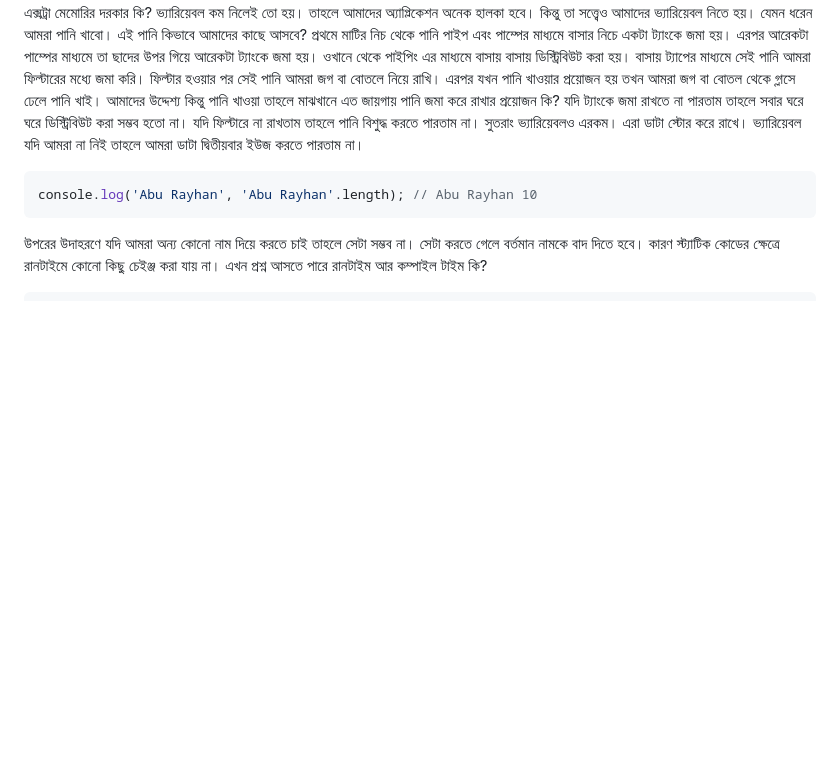
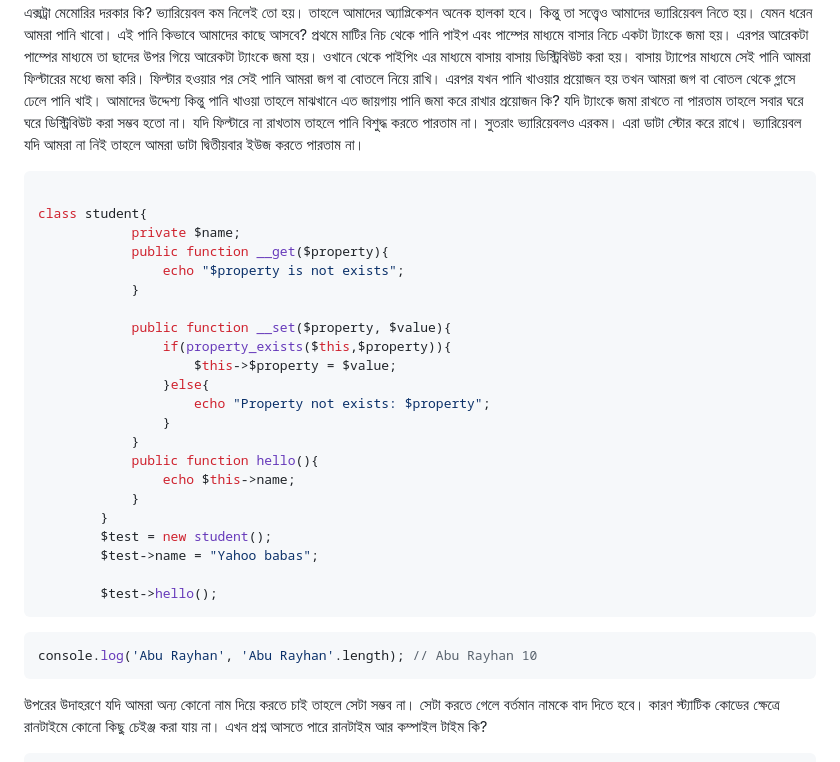
Before and after one commit to mamunurds/first-project, a Markdown page: PHP OOP/README.md, the part around the change. Rendered like a GitHub page; blank space fills up the shorter version.

````diff
--- a/PHP OOP/README.md
+++ b/PHP OOP/README.md
@@ -14,6 +14,30 @@
 ## Variables
 
 আমরা জানি ভ্যারিয়েবল মানে চলক। বিগিনারদের একটা সমস্যা হয় যে কোন জায়গায় ভ্যারিয়েবল নিতে হবে আর কোন জায়গায় নিতে হবে না। এর জন্য কিছু ট্রিকস আছে। তার আগে আমাদের জানা দরকার ভ্যারিয়েবলের কাজটা কি? সহজ ভাষায় বলতে গেলে ভ্যারিয়েবল আমাদের যেকোনো কিছু ডায়নামিক করতে সাহায্য করে। এটাই একমাত্র কাজ। এটা ছাড়া ভ্যারিয়েবলের আর কোনো কাজ নেই। এটা অনেকটা পাত্রের মতো। পাত্র যতো বেশি লাগবে জায়গা ততো বেশি লাগবে। মানে বেশি মেমোরি লাগবে। তাহলে এক্সট্রা মেমোরির দরকার কি? ভ্যারিয়েবল কম নিলেই তো হয়। তাহলে আমাদের অ্যাপ্লিকেশন অনেক হালকা হবে। কিন্তু তা সত্ত্বেও আমাদের ভ্যারিয়েবল নিতে হয়। যেমন ধরেন আমরা পানি খাবো। এই পানি কিভাবে আমাদের কাছে আসবে? প্রথমে মাটির নিচ থেকে পানি পাইপ এবং পাম্পের মাধ্যমে বাসার নিচে একটা ট্যাংকে জমা হয়। এরপর আরেকটা পাম্পের মাধ্যমে তা ছাদের উপর গিয়ে আরেকটা ট্যাংকে জমা হয়। ওখানে থেকে পাইপিং এর মাধ্যমে বাসায় বাসায় ডিস্ট্রিবিউট করা হয়। বাসায় ট্যাপের মাধ্যমে সেই পানি আমরা ফিল্টারের মধ্যে জমা করি। ফিল্টার হওয়ার পর সেই পানি আমরা জগ বা বোতলে নিয়ে রাখি। এরপর যখন পানি খাওয়ার প্রয়োজন হয় তখন আমরা জগ বা বোতল থেকে গ্লাসে ঢেলে পানি খাই। আমাদের উদ্দেশ্য কিন্তু পানি খাওয়া তাহলে মাঝখানে এত জায়গায় পানি জমা করে রাখার প্রয়োজন কি? যদি ট্যাংকে জমা রাখতে না পারতাম তাহলে সবার ঘরে ঘরে ডিস্ট্রিবিউট করা সম্ভব হতো না। যদি ফিল্টারে না রাখতাম তাহলে পানি বিশুদ্ধ করতে পারতাম না। সুতরাং ভ্যারিয়েবলও এরকম। এরা ডাটা স্টোর করে রাখে। ভ্যারিয়েবল যদি আমরা না নিই তাহলে আমরা ডাটা দ্বিতীয়বার ইউজ করতে পারতাম না।
+```php
+
+class student{
+            private $name;
+            public function __get($property){
+                echo "$property is not exists";
+            }
+
+            public function __set($property, $value){
+                if(property_exists($this,$property)){
+                    $this->$property = $value;
+                }else{
+                    echo "Property not exists: $property";
+                }
+            }
+            public function hello(){
+                echo $this->name;
+            }
+        }
+        $test = new student();
+        $test->name = "Yahoo babas";
+
+        $test->hello();
+```
 
 ```js
 console.log('Abu Rayhan', 'Abu Rayhan'.length); // Abu Rayhan 10
````
